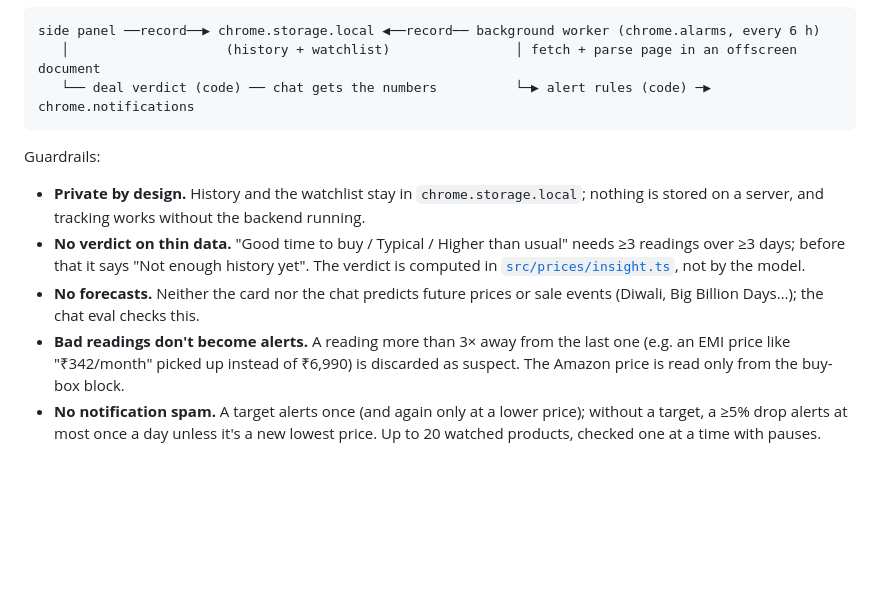
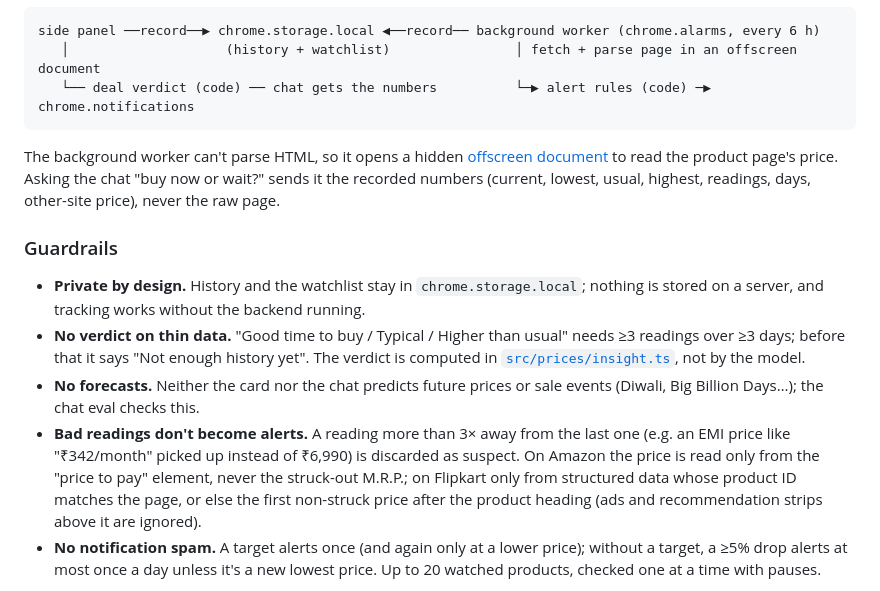
Before and after one commit to gopal2804/SmartShopping-AIAgent, a Markdown page: README.md, the part around one of its changes. GitHub-like rendering; blank space fills up the shorter version.

````diff
--- a/README.md
+++ b/README.md
@@ -122,12 +155,14 @@ side panel ──record──▶ chrome.storage.local ◀──record── back
    └── deal verdict (code) ── chat gets the numbers          └─▶ alert rules (code) ─▶ chrome.notifications
 ```
 
-Guardrails:
+The background worker can't parse HTML, so it opens a hidden [offscreen document](extension/offscreen.html) to read the product page's price. Asking the chat "buy now or wait?" sends it the recorded numbers (current, lowest, usual, highest, readings, days, other-site price), never the raw page.
+
+### Guardrails
 
 - **Private by design.** History and the watchlist stay in `chrome.storage.local`; nothing is stored on a server, and tracking works without the backend running.
 - **No verdict on thin data.** "Good time to buy / Typical / Higher than usual" needs ≥3 readings over ≥3 days; before that it says "Not enough history yet". The verdict is computed in [`src/prices/insight.ts`](extension/src/prices/insight.ts), not by the model.
 - **No forecasts.** Neither the card nor the chat predicts future prices or sale events (Diwali, Big Billion Days…); the chat eval checks this.
-- **Bad readings don't become alerts.** A reading more than 3× away from the last one (e.g. an EMI price like "₹342/month" picked up instead of ₹6,990) is discarded as suspect. The Amazon price is read only from the buy-box block.
+- **Bad readings don't become alerts.** A reading more than 3× away from the last one (e.g. an EMI price like "₹342/month" picked up instead of ₹6,990) is discarded as suspect. On Amazon the price is read only from the "price to pay" element, never the struck-out M.R.P.; on Flipkart only from structured data whose product ID matches the page, or else the first non-struck price after the product heading (ads and recommendation strips above it are ignored).
 - **No notification spam.** A target alerts once (and again only at a lower price); without a target, a ≥5% drop alerts at most once a day unless it's a new lowest price. Up to 20 watched products, checked one at a time with pauses.
 
 Honest limitation: history starts when you first view a product. There's no free, legitimate source of past prices, so the verdict gets better the longer you use it.
````
Also changed, not shown: other parts of README.md (+34 -1 lines), docs/screenshots/price-tracker.png (added).
